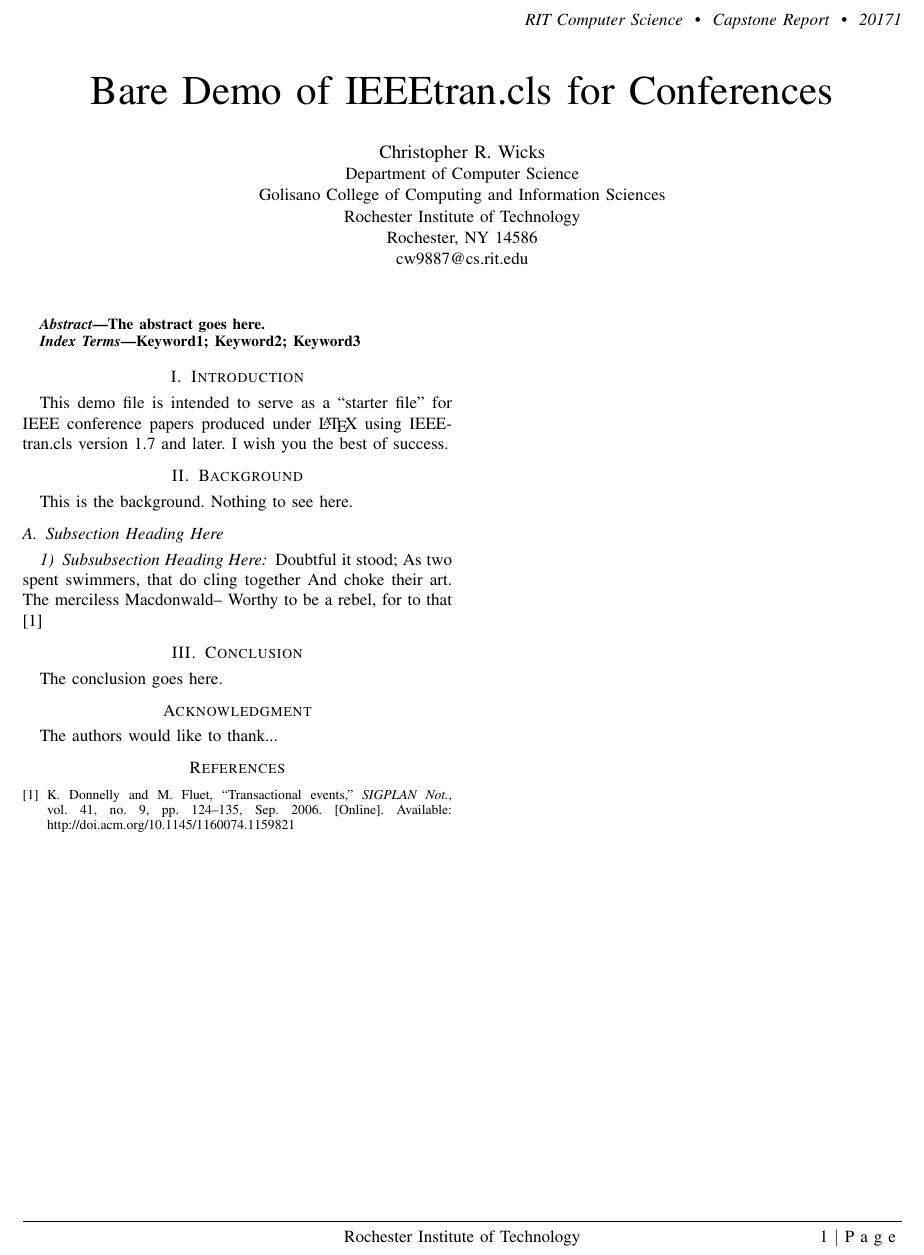
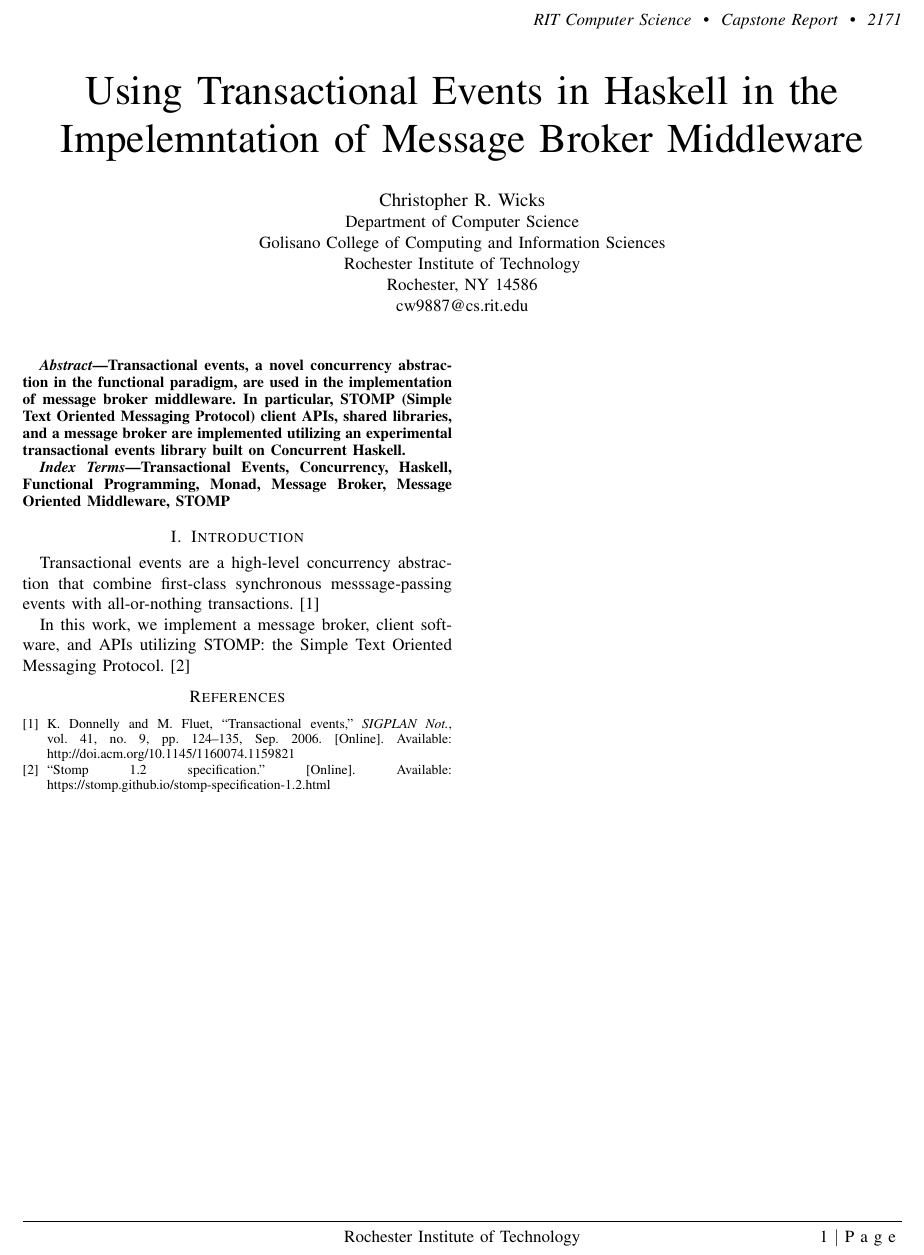
Before and after one commit to wickstopher/ms-project-report, a LaTeX paper (wicks_report.tex, which reads background.tex): part of the page, cut so that both start at the same text. Compiled offline with pdfLaTeX; a missing font is replaced by an installed copy or a similar font; a LaTeX package or settings file that is missing is left out.

Commit message:
Add more content.

```diff
--- a/background.tex
+++ /dev/null
@@ -1 +0,0 @@
-This is the background. Nothing to see here.
--- a/wicks_report.tex
+++ b/wicks_report.tex
@@ -39,7 +39,7 @@
 
 \setcounter{page}{1}
 
-\fancyhead[R]{\textit{RIT Computer Science ~\textbullet~ Capstone Report ~\textbullet~ 20171}}
+\fancyhead[R]{\textit{RIT Computer Science ~\textbullet~ Capstone Report ~\textbullet~ 2171}}
 \renewcommand{\headrulewidth}{0pt}
 
 %Footer
@@ -50,7 +50,7 @@
 
 \begin{document}
 
-\title{Bare Demo of IEEEtran.cls for Conferences}
+\title{Using Transactional Events in Haskell in the Impelemntation of Message Broker Middleware}
 
 \author{\IEEEauthorblockN{Christopher R. Wicks}
 \IEEEauthorblockA{Department of Computer Science\\Golisano College of Computing and Information Sciences\\
@@ -58,51 +58,32 @@ Rochester Institute of Technology\\
 Rochester, NY 14586\\
 cw9887@cs.rit.edu}}
 
-% make the title area
 \maketitle
 
 
 \begin{abstract}
-The abstract goes here.
+Transactional events, a novel concurrency abstraction in the functional paradigm, are used in the
+implementation of message broker middleware. In particular, STOMP (Simple Text Oriented Messaging
+Protocol) client APIs, shared libraries, and a message broker are implemented utilizing an
+experimental transactional events library built on Concurrent Haskell.
 \end{abstract}
 
 
 \begin{IEEEkeywords}
-Keyword1; Keyword2; Keyword3
+Transactional Events, Concurrency, Haskell, Functional Programming, Monad, Message Broker,
+Message Oriented Middleware, STOMP
 \end{IEEEkeywords}
 
 \IEEEpeerreviewmaketitle
 
+\section{Introduction}
+Transactional events are a high-level concurrency abstraction that combine first-class synchronous
+messsage-passing events with all-or-nothing transactions. \cite{te:original}
 
+In this work, we implement a message broker, client software, and APIs utilizing STOMP: the Simple Text
+ Oriented Messaging Protocol.
+\cite{stomp:spec}
 
-\section{Introduction}
-This demo file is intended to serve as a ``starter file''
-for IEEE conference papers produced under \LaTeX\ using
-IEEEtran.cls version 1.7 and later.
-I wish you the best of success.
-
-\section{Background}
-\input{background.tex}
-
-\subsection{Subsection Heading Here}
-
-
-\subsubsection{Subsubsection Heading Here}
-Doubtful it stood;
-As two spent swimmers, that do cling together
-And choke their art. The merciless Macdonwald--
-Worthy to be a rebel, for to that
-\cite{te:original}
-
-
-\section{Conclusion}
-The conclusion goes here.
-
-
-\section*{Acknowledgment}
-
-
-The authors would like to thank...
 
 \bibliographystyle{IEEEtran}
 \bibliography{IEEEabrv,citations}
```
Also changed, not shown: citations.bib (+6 -0 lines), Makefile.
